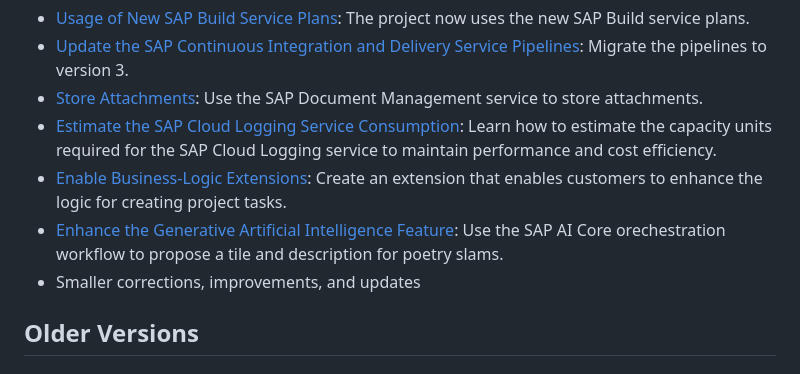
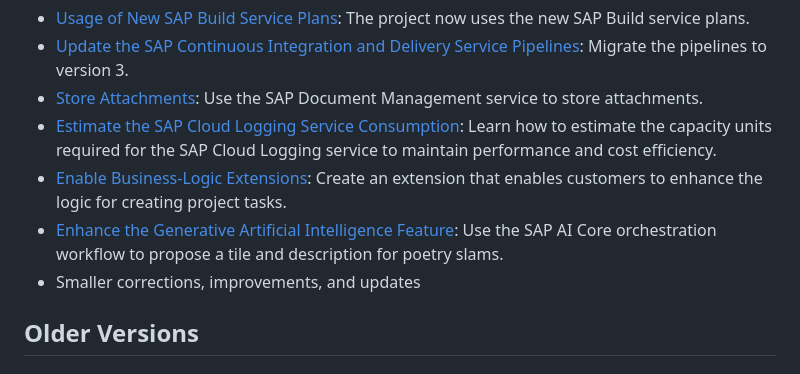
Before and after one commit to SAP-samples/partner-reference-application, a Markdown page: Tutorials/99-Change-History.md, the part around the change. GitHub-like rendering.

Commit message:
Fix typo

```diff
--- a/Tutorials/99-Change-History.md
+++ b/Tutorials/99-Change-History.md
@@ -13,7 +13,7 @@ The current version includes:
 - [Store Attachments](47-Multi-Tenancy-Features-Attachments.md): Use the SAP Document Management service to store attachments.
 - [Estimate the SAP Cloud Logging Service Consumption](29-Cloud-Logging-Consumption.md): Learn how to estimate the capacity units required for the SAP Cloud Logging service to maintain performance and cost efficiency.
 - [Enable Business-Logic Extensions](50a-Multi-Tenancy-Features-Tenant-BusinessLogicExtensibility.md): Create an extension that enables customers to enhance the logic for creating project tasks.
-- [Enhance the Generative Artificial Intelligence Feature](45-Multi-Tenancy-Features-GenAI.md): Use the SAP AI Core orechestration workflow to propose a tile and description for poetry slams.
+- [Enhance the Generative Artificial Intelligence Feature](45-Multi-Tenancy-Features-GenAI.md): Use the SAP AI Core orchestration workflow to propose a tile and description for poetry slams.
 - Smaller corrections, improvements, and updates
 
 ## Older Versions
```
